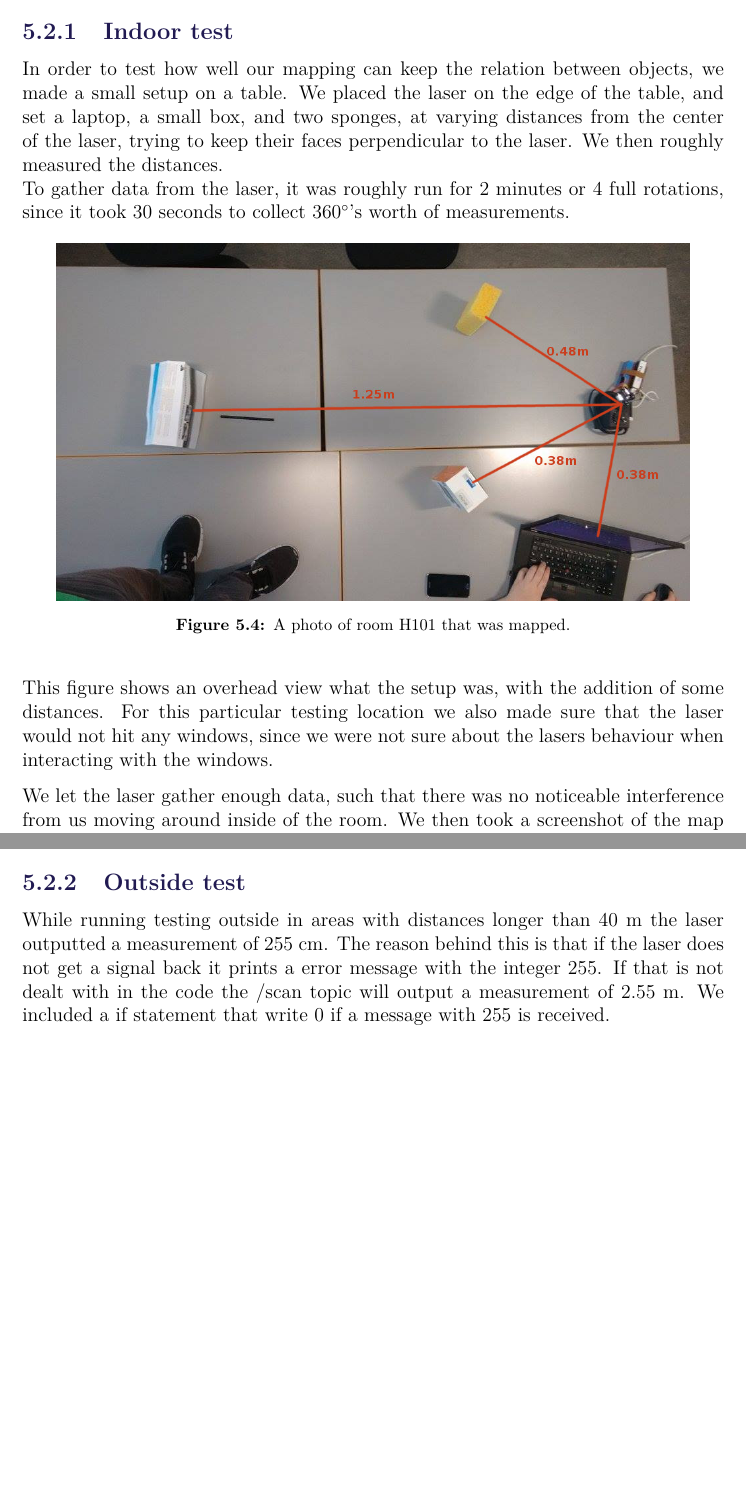
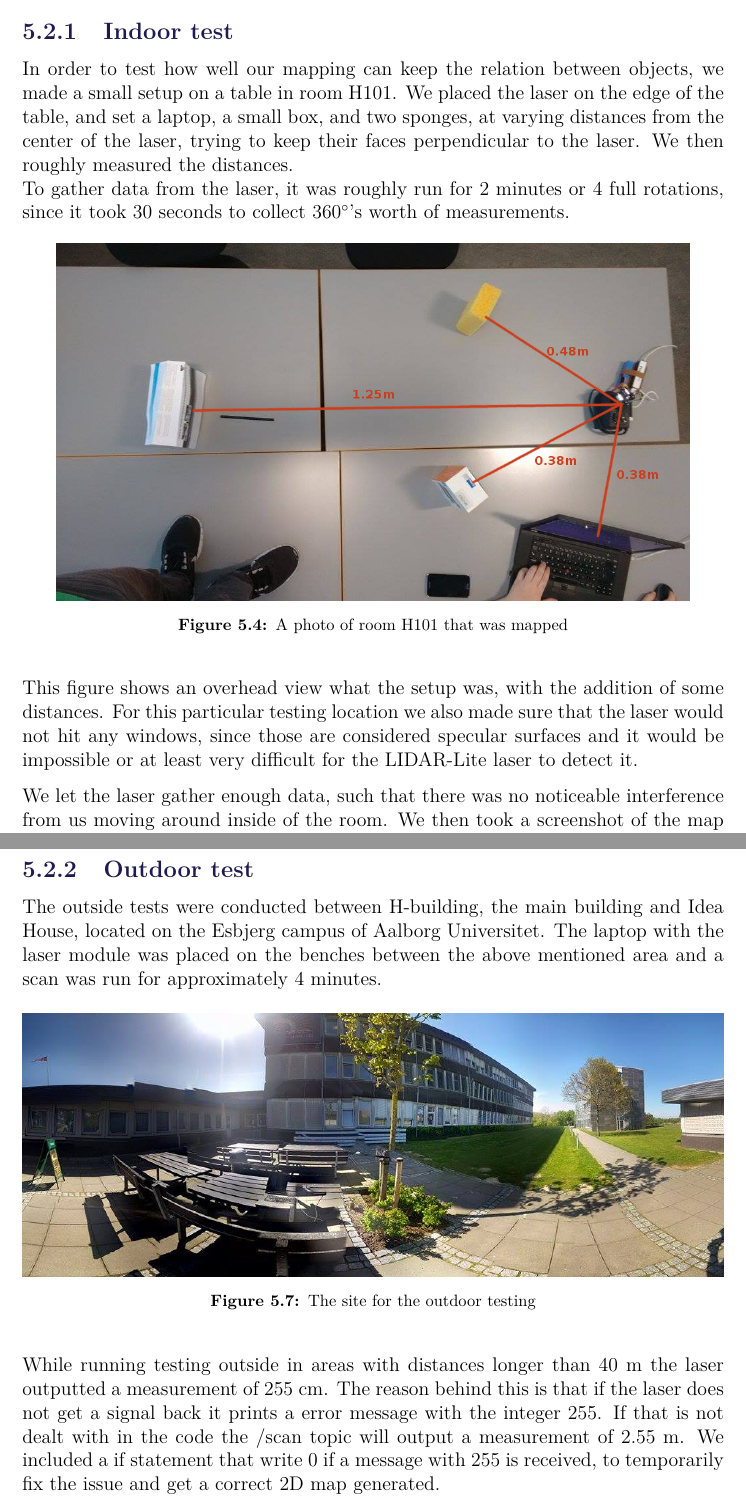
Before and after one commit to anthonymonori/hector-slam-wreck, a LaTeX thesis (report/P2.tex, which reads report/sections/ch5-testing.tex): two parts of pages 74 and 76 of 97, joined at a grey line, cut so that both start at the same text, the shorter picture padded with empty space. Compiled offline with pdfLaTeX; a LaTeX package or settings file that is missing is left out.

Commit message:
Finalized testing

```diff
--- a/report/sections/ch5-testing.tex
+++ b/report/sections/ch5-testing.tex
@@ -84,17 +84,17 @@ When the rover would turn to avoid objects or change its direction, it would ski
 \section{2D Mapping}
 
 \subsection{Indoor test}
-In order to test how well our mapping can keep the relation between objects, we made a small setup on a table. We placed the laser on the edge of the table, and set a laptop, a small box, and two sponges, at varying distances from the center of the laser, trying to keep their faces perpendicular to the laser. We then roughly measured the distances.\\
+In order to test how well our mapping can keep the relation between objects, we made a small setup on a table in room H101. We placed the laser on the edge of the table, and set a laptop, a small box, and two sponges, at varying distances from the center of the laser, trying to keep their faces perpendicular to the laser. We then roughly measured the distances.\\
 To gather data from the laser, it was roughly run for 2 minutes or 4 full rotations,  since it took 30 seconds to collect $360\degree$'s worth of measurements.
 
 \begin{figure}[H]
 	\centering
 	\includegraphics[scale=.4]{images/h101-photo.jpg}
-	\caption{A photo of room H101 that was mapped.}
+	\caption{A photo of room H101 that was mapped}
 	\label{laser-test}
 \end{figure}
 
-This figure shows an overhead view what the setup was, with the addition of some distances. For this particular testing location we also made sure that the laser would not hit any windows, since we were not sure about the lasers behaviour when interacting with the windows.
+This figure shows an overhead view what the setup was, with the addition of some distances. For this particular testing location we also made sure that the laser would not hit any windows, since those are considered specular surfaces and it would be impossible or at least very difficult for the LIDAR-Lite laser to detect it.
 
 We let the laser gather enough data, such that there was no noticeable interference from us moving around inside of the room. We then took a screenshot of the map that had been produced, which the was compared it to figure \ref{laser-test}. First by estimating distances on the picture, then by digitally overlaying the two images.
 
@@ -109,0 +121,2 @@ Figure \ref{laser-compare} shows the map generated by the laser, roughly overlay
+\subsection{Outdoor test}
+The outside tests were conducted between H-building, the main building and Idea House, located on the Esbjerg campus of Aalborg Universitet. The laptop with the laser module was placed on the benches between the above mentioned area and a scan was run for approximately 4 minutes.
@@ -110,3 +124,6 @@ Figure \ref{laser-compare} shows the map generated by the laser, roughly overlay
 
 \begin{figure}[H]
 	\centering
+	\includegraphics[width=1\linewidth]{images/lidar_outside_site.jpg}
+	\caption{The site for the outdoor testing}
+	\label{outsideslam}
@@ -116,10 +130,6 @@ Figure \ref{laser-compare} shows the map generated by the laser, roughly overlay
 \end{figure}
 
-Figure \ref{h101hector} shows another test using hector slam, instead of just point data from the previous test. This test was conducted without the use of obstacles, since we had a floor plan supplied by the school to compare it to. The room H101 has a feature in the bottom right corner, this feature is also noticeable on the map created using hector slam.\\
-The map has a single point which is traced out of the picture, this is from the laser reflecting poorly on a single spot along the aluminum from on blackboard, which was mounted in room H101.
-
-\subsection{Outside test}
-While running testing outside in areas with distances longer than 40 m the laser outputted a measurement of 255 cm. The reason behind this is that if the laser does not get a signal back it prints a error message with the integer 255. If that is not dealt with in the code the $/$scan topic will output a measurement of 2.55 m. We included a if statement that write 0 if a message with 255 is received.
+While running testing outside in areas with distances longer than 40 m the laser outputted a measurement of 255 cm. The reason behind this is that if the laser does not get a signal back it prints a error message with the integer 255. If that is not dealt with in the code the $/$scan topic will output a measurement of 2.55 m. We included a if statement that write 0 if a message with 255 is received, to temporarily fix the issue and get a correct 2D map generated.
 
 \begin{figure}[H]
 	\centering
```
Also changed, not shown: report/images/lidar_outside_site.jpg (added), report/sections/appendix.tex (line endings or trailing spaces), report/sections/ch5-testing.tex (21 more changed lines).
